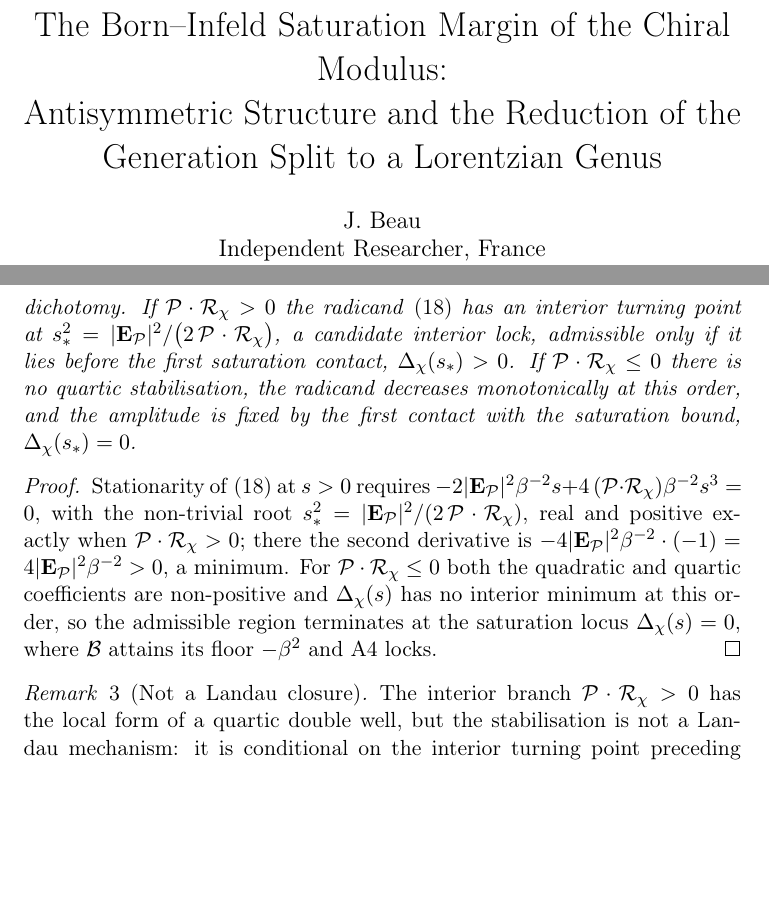
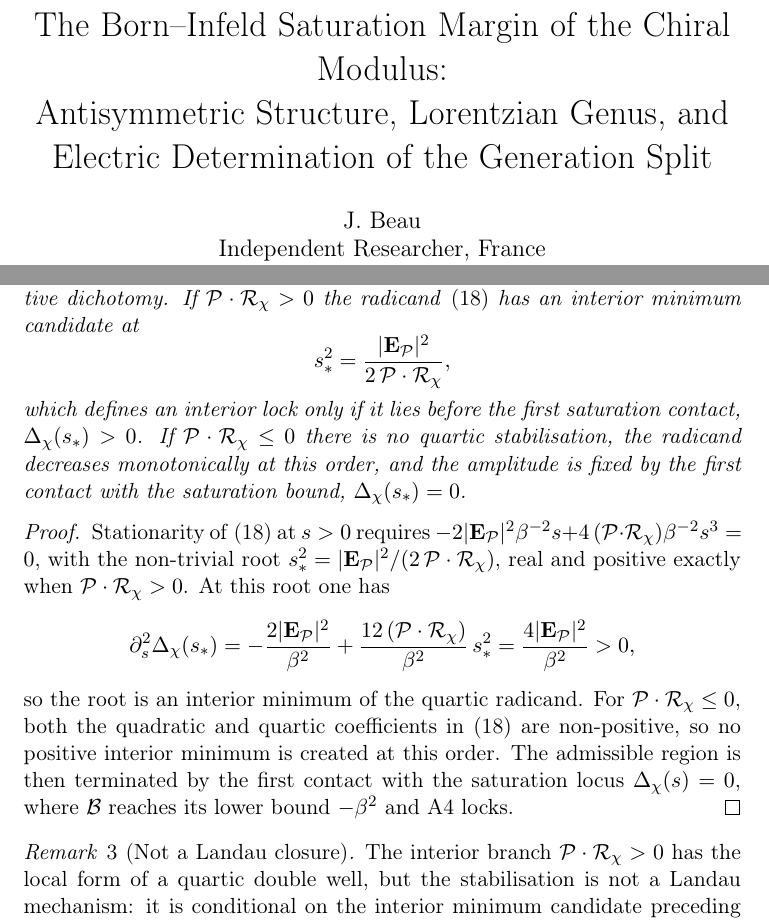
Before and after one commit to Cosmochrony/a4-note, a LaTeX paper (tex/A4Note.tex): two parts of pages 1 and 15 of 20, joined at a grey line, cut so that both start at the same text, the shorter picture padded with empty space. Compiled offline with pdfLaTeX.

Commit message:
Refine title and clarify interior minimum conditions in quartic radicand analysis

```diff
--- a/tex/A4Note.tex
+++ b/tex/A4Note.tex
@@ -34,8 +34,11 @@
 \newcommand{\Spin}{\mathrm{Spin}}
 \newcommand{\Mp}{\mathrm{Mp}}
 
-\title{The Born--Infeld Saturation Margin of the Chiral Modulus:\\
-Antisymmetric Structure and the Reduction of the Generation Split to a Lorentzian Genus}
+\title{
+  The Born--Infeld Saturation Margin of the Chiral Modulus:\\
+  Antisymmetric Structure, Lorentzian Genus, and Electric Determination
+  of the Generation Split
+}
 
 \author{J. Beau\\
 Independent Researcher, France\\
@@ -651,9 +654,11 @@ Independent Researcher, France\\
       \label{prop:amplitude-dichotomy}
       On the electric branch the locked amplitude is governed by the sign of $\Pchi \cdot \mathcal{R}_{\chi}$ through an
       exhaustive dichotomy.
-      If $\Pchi \cdot \mathcal{R}_{\chi} > 0$ the radicand~\eqref{eq:Dchi-electric} has an interior turning point at
-      $s_*^2 = |\mathbf{E}_{\mathcal P}|^2 / \big(2\, \Pchi \cdot \mathcal{R}_{\chi}\big)$, a candidate interior lock,
-      admissible only if it lies before the first saturation contact, $\Dchi(s_*) > 0$.
+      If $\Pchi \cdot \mathcal{R}_{\chi} > 0$ the radicand~\eqref{eq:Dchi-electric} has an interior minimum candidate at
+      \[
+        s_*^2 = \frac{|\mathbf{E}_{\mathcal P}|^2}{2\, \Pchi \cdot \mathcal{R}_{\chi}} ,
+      \]
+      which defines an interior lock only if it lies before the first saturation contact, $\Dchi(s_*) > 0$.
       If $\Pchi \cdot \mathcal{R}_{\chi} \leq 0$ there is no quartic stabilisation, the radicand decreases
       monotonically at this order, and the amplitude is fixed by the first contact with the saturation bound,
       $\Dchi(s_*) = 0$.
@@ -663,17 +668,24 @@ Independent Researcher, France\\
       Stationarity of~\eqref{eq:Dchi-electric} at $s > 0$ requires
       $-2 |\mathbf{E}_{\mathcal P}|^2 \beta^{-2} s + 4\, (\Pchi \cdot \mathcal{R}_{\chi}) \beta^{-2} s^3 = 0$, with the
       non-trivial root $s_*^2 = |\mathbf{E}_{\mathcal P}|^2 / (2\, \Pchi \cdot \mathcal{R}_{\chi})$, real and positive
-      exactly when $\Pchi \cdot \mathcal{R}_{\chi} > 0$; there the second derivative is
-      $-4 |\mathbf{E}_{\mathcal P}|^2 \beta^{-2} \cdot (-1) = 4 |\mathbf{E}_{\mathcal P}|^2 \beta^{-2} > 0$, a minimum.
-      For $\Pchi \cdot \mathcal{R}_{\chi} \leq 0$ both the quadratic and quartic coefficients are non-positive and
-      $\Dchi(s)$ has no interior minimum at this order, so the admissible region terminates at the saturation locus
-      $\Dchi(s) = 0$, where $\Bsat$ attains its floor $-\beta^2$ and A4 locks.
+      exactly when $\Pchi \cdot \mathcal{R}_{\chi} > 0$.
+      At this root one has
+      \[
+        \partial_s^2 \Dchi(s_*) = -\frac{2|\mathbf{E}_{\mathcal P}|^2}{\beta^2}
+        + \frac{12\,(\Pchi \cdot \mathcal{R}_{\chi})}{\beta^2}\, s_*^2
+        = \frac{4|\mathbf{E}_{\mathcal P}|^2}{\beta^2} > 0 ,
+      \]
+      so the root is an interior minimum of the quartic radicand.
+      For $\Pchi \cdot \mathcal{R}_{\chi} \leq 0$, both the quadratic and quartic coefficients
+      in~\eqref{eq:Dchi-electric} are non-positive, so no positive interior minimum is created at this order.
+      The admissible region is then terminated by the first contact with the saturation locus $\Dchi(s) = 0$,
+      where $\Bsat$ reaches its lower bound $-\beta^2$ and A4 locks.
     \end{proof}
 
     \begin{remark}[Not a Landau closure]
       \label{rem:not-landau}
       The interior branch $\Pchi \cdot \mathcal{R}_{\chi} > 0$ has the local form of a quartic double well, but the
-      stabilisation is not a Landau mechanism: it is conditional on the interior turning point preceding the
+      stabilisation is not a Landau mechanism: it is conditional on the interior minimum candidate preceding the
       Born--Infeld saturation wall.
       The natural locking mechanism remains saturation at $\Dchi = 0$, recovered whenever the backreaction fails to turn
       the radicand before that contact.
```
